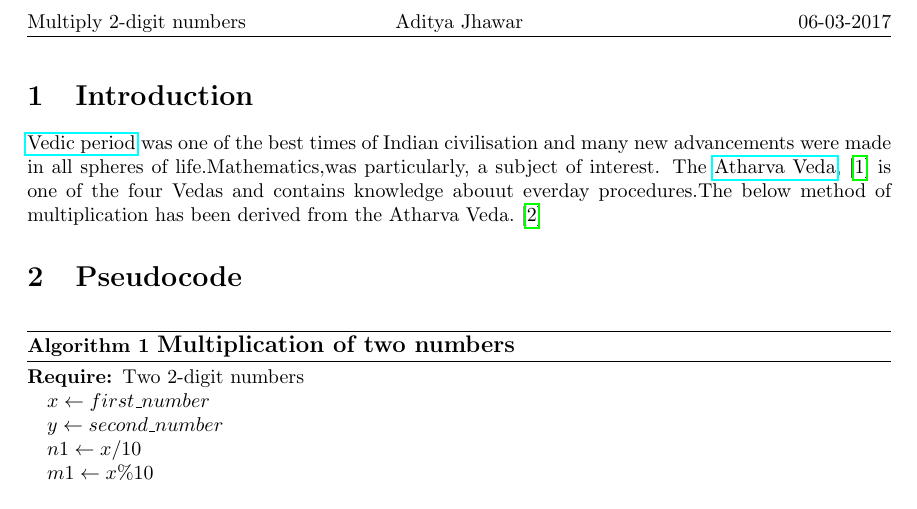
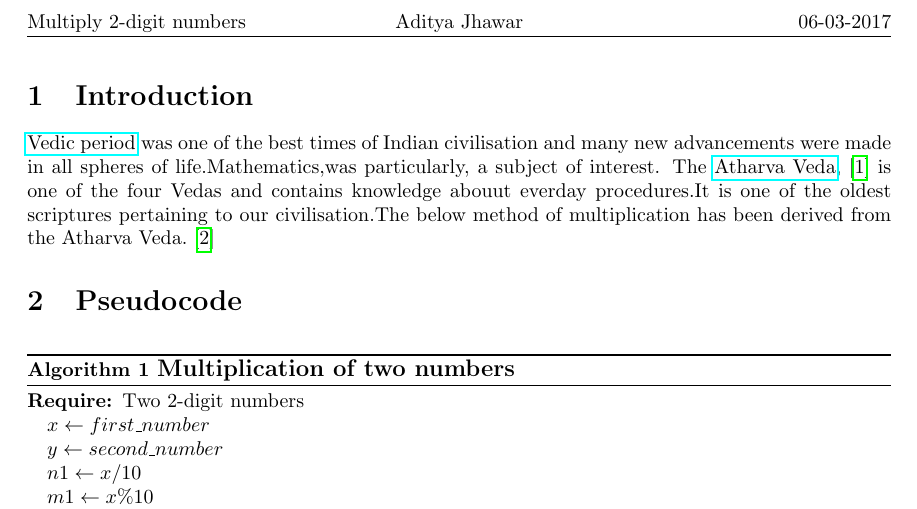
Before and after one commit to adjhawar/ass10q1, a LaTeX document (new.tex): part of page 1 of 4, cut so that both start at the same text. Compiled offline with pdfLaTeX.

Commit message:
change in the introduction

```diff
--- a/new.tex
+++ b/new.tex
@@ -23,7 +23,7 @@
 \tikzstyle{cloud}=[ellipse,draw,fill=red!20,minimum height=2em]
 
 \section{Introduction}
-\href{https://en.wikipedia.org/wiki/Vedic_period}{Vedic period} was one of the best times of Indian civilisation and many new advancements were made in all spheres of life.Mathematics,was particularly, a subject of interest. The \href{https://en.wikipedia.org/wiki/Atharvaveda}{Atharva Veda},~\cite{Veda} is one of the four Vedas and contains knowledge abouut everday procedures.The below method of multiplication has been derived from the Atharva Veda.~\cite{commentary}
+\href{https://en.wikipedia.org/wiki/Vedic_period}{Vedic period} was one of the best times of Indian civilisation and many new advancements were made in all spheres of life.Mathematics,was particularly, a subject of interest. The \href{https://en.wikipedia.org/wiki/Atharvaveda}{Atharva Veda},~\cite{Veda} is one of the four Vedas and contains knowledge abouut everday procedures.It is one of the oldest scriptures pertaining to our civilisation.The below method of multiplication has been derived from the Atharva Veda.~\cite{commentary}
 
 \section{Pseudocode}
 \label{pseudocode}
```
Also changed, not shown: new.pdf (added), 3 other files.
